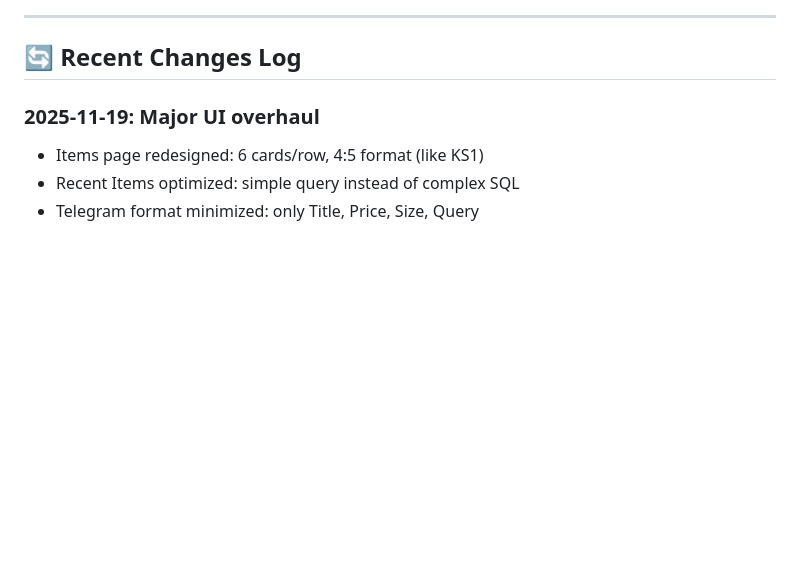
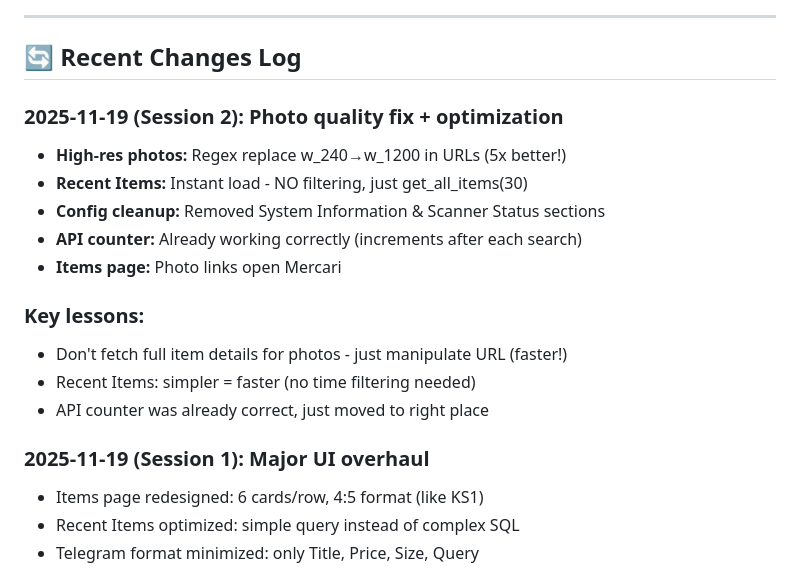
Before and after one commit to 2extndd/MRS, a Markdown page: WARP.md, the part around the change. Rendered like a GitHub page; blank space fills up the shorter version.

Commit message:
Update WARP.md: Add Session 2 changes (high-res photos, instant Recent Items)

```diff
--- a/WARP.md
+++ b/WARP.md
@@ -502,7 +502,19 @@ railway logs --service worker | head -20
 
 ## 🔄 Recent Changes Log
 
-### 2025-11-19: Major UI overhaul
+### 2025-11-19 (Session 2): Photo quality fix + optimization
+- **High-res photos:** Regex replace w_240→w_1200 in URLs (5x better!)
+- **Recent Items:** Instant load - NO filtering, just get_all_items(30)
+- **Config cleanup:** Removed System Information & Scanner Status sections
+- **API counter:** Already working correctly (increments after each search)
+- **Items page:** Photo links open Mercari
+
+### Key lessons:
+- Don't fetch full item details for photos - just manipulate URL (faster!)
+- Recent Items: simpler = faster (no time filtering needed)
+- API counter was already correct, just moved to right place
+
+### 2025-11-19 (Session 1): Major UI overhaul
 - Items page redesigned: 6 cards/row, 4:5 format (like KS1)
 - Recent Items optimized: simple query instead of complex SQL
 - Telegram format minimized: only Title, Price, Size, Query
```
